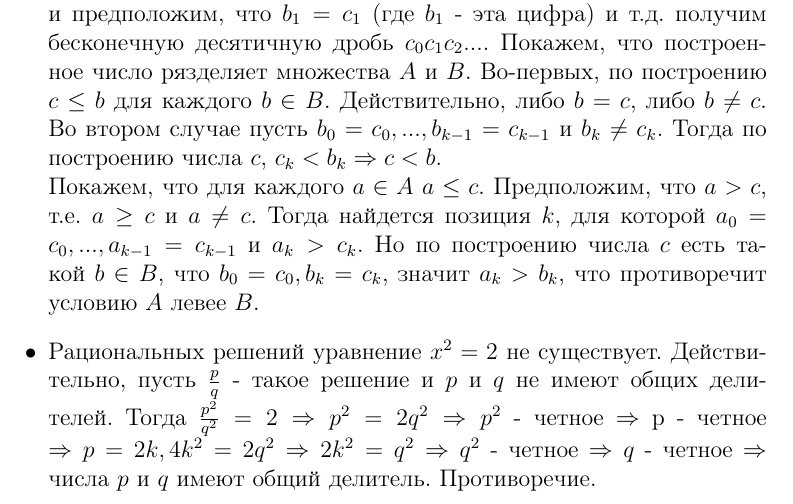
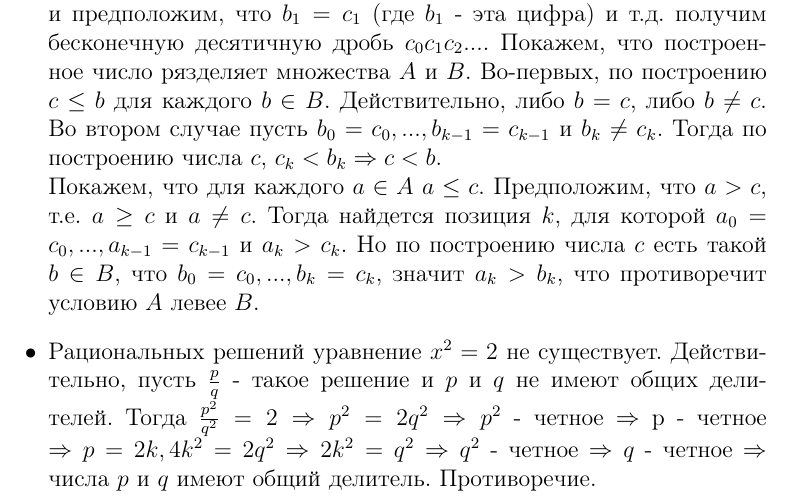
Before and after one commit to azat-ismagilov/HSE-Collox, a LaTeX document (Колок1.tex): part of page 2 of 11, cut so that both start at the same text. Compiled offline with pdfLaTeX.

Commit message:
some fixes in 1 ticket

```diff
--- a/Колок1.tex
+++ b/Колок1.tex
@@ -31,7 +31,7 @@
 \textbf{Доказательство:} \\
 Пусть $A$ и $B$ - непустые множества.  $A$ левее $B$. Если $A$ состоит только из неположительных чисел, а $B$ только из неотрицательных, то нуль разделяет $A$ и $B$. Пусть в $A$ имеется положительный элемент, тогда $B$ состоит только из положительных чисел (обратный случай аналогичен). Построим число $c = c_0c_1c_2...$, разделяющее $A$ и $B$. \\
 Рассмотрим множество натуральных чисел, с которых начинаются элементы множества $B$. Пусть $b_0$ - наименьшее из таких и пусть $b_0 = c_0$. Затем рассмотрим все числа множестве $B_1$, начинающиеся с $b_0$ и найдем у них наименьшую первую цифру после запятой и предположим, что $b_1=c_1$ (где $b_1$ - эта цифра) и т.д. получим бесконечную десятичную дробь $c_0c_1c_2...$. Покажем, что построенное число рязделяет множества $A$ и $B$. Во-первых, по построению $c \leq b$ для каждого $b \in B$. Действительно, либо $b = c$, либо $b \neq c$. Во втором случае пусть $b_0 = c_0, ..., b_{k-1} = c_{k-1}$ и $b_k \neq c_k$. Тогда по построению числа $c$, $c_k < b_k \Rightarrow c < b$. \\
-Покажем, что для каждого $a \in A $ $a \leq c$. Предположим, что $a > c$, т.е. $a \geq c$ и $a \neq c$. Тогда найдется позиция $k$, для которой $a_0=c_0, ..., a_{k-1}=c_{k-1}$ и $a_k > c_k$. Но по построению числа $c$ есть такой $b \in B$, что $b_0 = c_0, b_k=c_k$, значит $a_k > b_k$, что противоречит условию $A$ левее $B$.
+Покажем, что для каждого $a \in A $ $a \leq c$. Предположим, что $a > c$, т.е. $a \geq c$ и $a \neq c$. Тогда найдется позиция $k$, для которой $a_0=c_0, ..., a_{k-1}=c_{k-1}$ и $a_k > c_k$. Но по построению числа $c$ есть такой $b \in B$, что $b_0 = c_0, ..., b_k=c_k$, значит $a_k > b_k$, что противоречит условию $A$ левее $B$.
 
 \item Рациональных решений уравнение $x^2=2$ не существует. Действительно, пусть $\frac{p}{q}$ - такое решение и $p$ и $q$ не имеют общих делителей. Тогда $\frac{p^2}{q^2} = 2 \Rightarrow p^2=2q^2 \Rightarrow p^2$ - четное $\Rightarrow$ p - четное $\Rightarrow p=2k, 4k^2=2q^2 \Rightarrow 2k^2 = q^2 \Rightarrow q^2$ - четное $\Rightarrow q$ - четное $\Rightarrow$ числа $p$ и $q$ имеют общий делитель. Противоречие.
 \end{itemize}
```
Also changed, not shown: Колок1.pdf.
